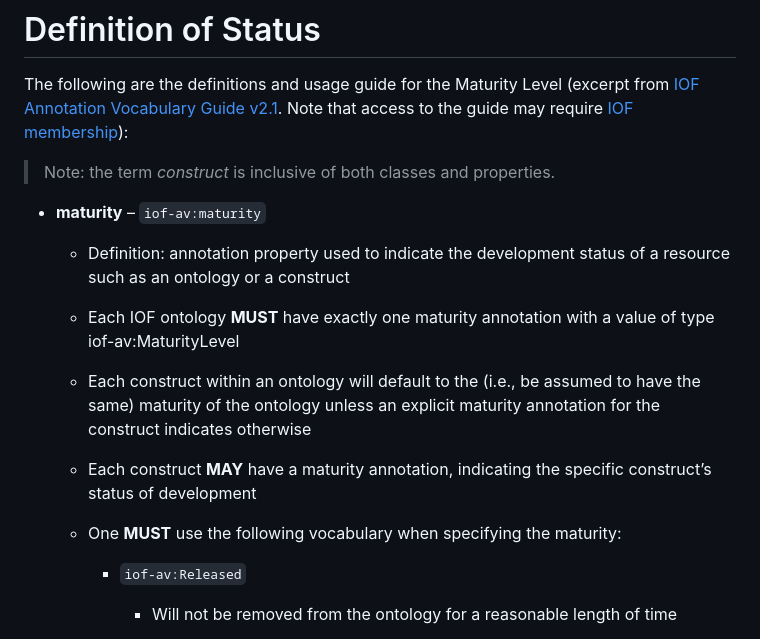
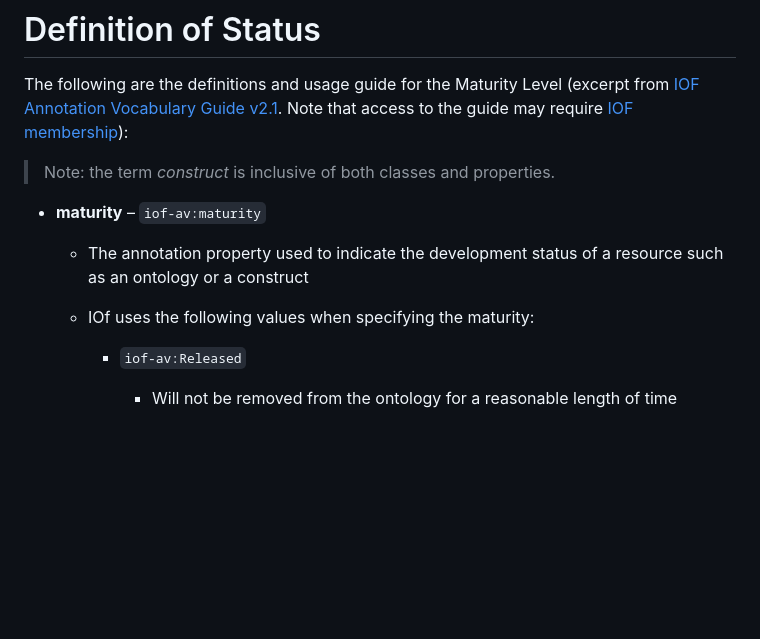
Before and after one commit to iofoundry/ontology, a Markdown page: README.md, the part around the change. GitHub-like rendering; blank space fills up the shorter version.

Commit message:
Shortened the maturity section
Made it less normative. The annotation doc or ontology has the full content.

```diff
--- a/README.md
+++ b/README.md
@@ -16,15 +16,9 @@ The following are the definitions and usage guide for the Maturity Level (excerp
 
 * **maturity** – `iof-av:maturity`
 
-  * Definition: annotation property used to indicate the development status of a resource such as an ontology or a construct
+  * The annotation property used to indicate the development status of a resource such as an ontology or a construct
 
-  * Each IOF ontology **MUST** have exactly one maturity annotation with a value of type iof-av:MaturityLevel
-
-  * Each construct within an ontology will default to the (i.e., be assumed to have the same) maturity of the ontology unless an explicit maturity annotation for the construct indicates otherwise
-
-  * Each construct **MAY** have a maturity annotation, indicating the specific construct’s status of development
-
-  * One **MUST** use the following vocabulary when specifying the maturity:
+  * IOf uses the following values when specifying the maturity:
 
       * `iof-av:Released`
 
```
